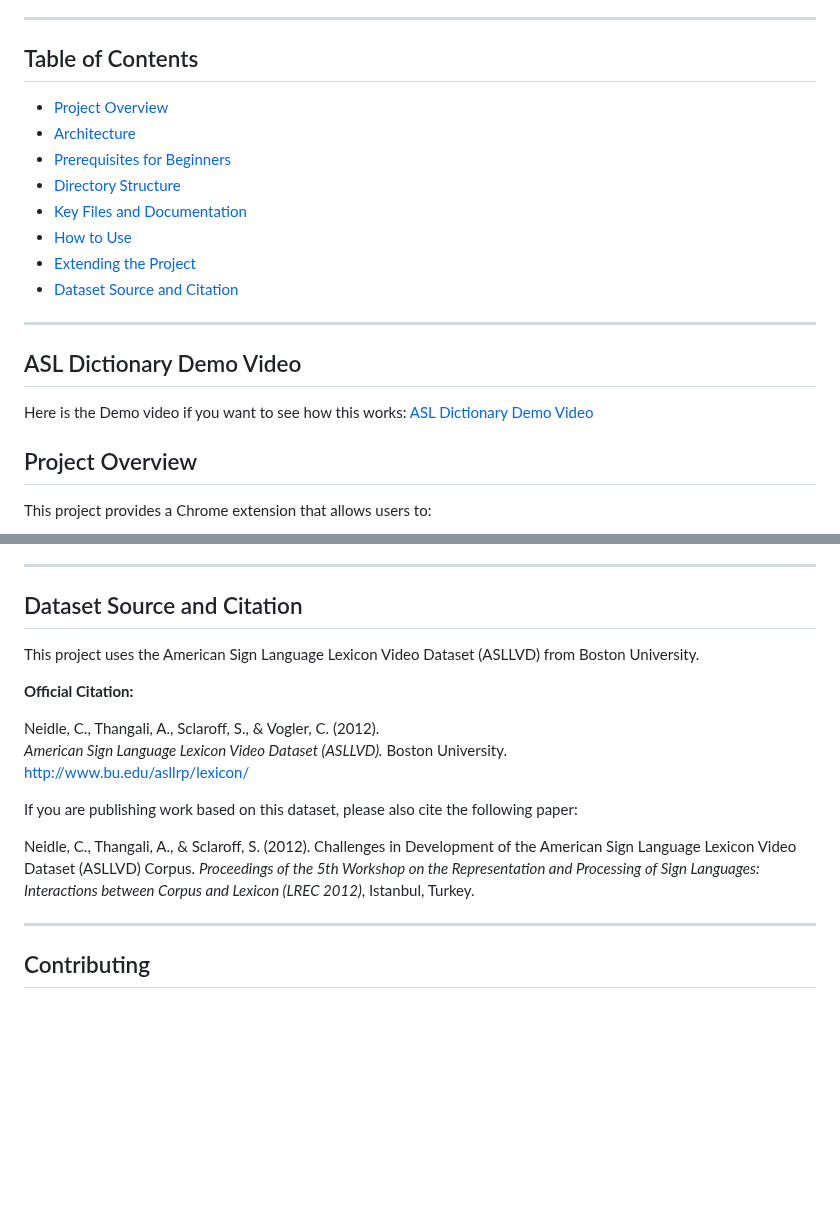
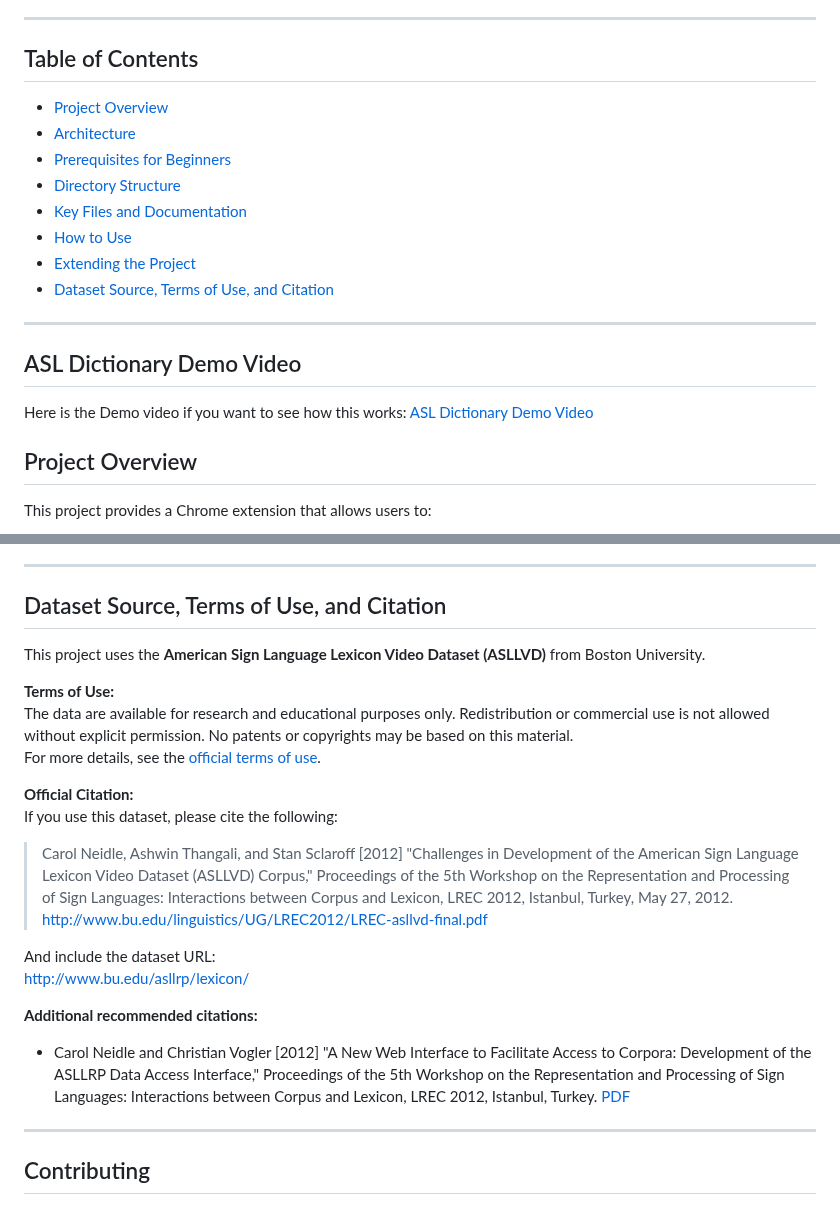
Before and after one commit to WeyehnR/ASL-Word-Highlighter-Demo, a Markdown page: README.md, 2 parts joined by grey strips. GitHub-like rendering; blank space fills up the shorter version.

Commit message:
fixed read me mark down

```diff
--- a/README.md
+++ b/README.md
@@ -6,7 +6,6 @@ A Chrome extension and dataset for searching and viewing American Sign Language
 
 ## Table of Contents
 
-
 - [Project Overview](#project-overview)
 - [Architecture](#architecture)
 - [Prerequisites for Beginners](#prerequisites-for-beginners)
@@ -14,15 +13,13 @@ A Chrome extension and dataset for searching and viewing American Sign Language
 - [Key Files and Documentation](#key-files-and-documentation)
 - [How to Use](#how-to-use)
 - [Extending the Project](#extending-the-project)
-- [Dataset Source and Citation](#dataset-source-and-citation)
+- [Dataset Source, Terms of Use, and Citation](#dataset-source-terms-of-use-and-citation)
 
 ---
 
 ## ASL Dictionary Demo Video
 
 Here is the Demo video if you want to see how this works: [ASL Dictionary Demo Video](https://www.youtube.com/watch?v=23a5A6wCwO0&list=PL3To-7h-Rd9y88FTn0-WfYM58014LUYC4&index=40&ab_channel=WeyehnReeves)
-
-
 
 ## Project Overview
 
@@ -183,19 +180,26 @@ special-parakeet/
 
 ---
 
-## Dataset Source and Citation
+## Dataset Source, Terms of Use, and Citation
 
-This project uses the American Sign Language Lexicon Video Dataset (ASLLVD) from Boston University.
+This project uses the **American Sign Language Lexicon Video Dataset (ASLLVD)** from Boston University.
+
+**Terms of Use:**
+The data are available for research and educational purposes only. Redistribution or commercial use is not allowed without explicit permission. No patents or copyrights may be based on this material.
+For more details, see the [official terms of use](http://www.bu.edu/asllrp/).
 
 **Official Citation:**
+If you use this dataset, please cite the following:
 
-Neidle, C., Thangali, A., Sclaroff, S., & Vogler, C. (2012).
-*American Sign Language Lexicon Video Dataset (ASLLVD).* Boston University.
+> Carol Neidle, Ashwin Thangali, and Stan Sclaroff [2012] "Challenges in Development of the American Sign Language Lexicon Video Dataset (ASLLVD) Corpus," Proceedings of the 5th Workshop on the Representation and Processing of Sign Languages: Interactions between Corpus and Lexicon, LREC 2012, Istanbul, Turkey, May 27, 2012.
+> [http://www.bu.edu/linguistics/UG/LREC2012/LREC-asllvd-final.pdf](http://www.bu.edu/linguistics/UG/LREC2012/LREC-asllvd-final.pdf)
+
+And include the dataset URL:
 [http://www.bu.edu/asllrp/lexicon/](http://www.bu.edu/asllrp/lexicon/)
 
-If you are publishing work based on this dataset, please also cite the following paper:
+**Additional recommended citations:**
 
-Neidle, C., Thangali, A., & Sclaroff, S. (2012). Challenges in Development of the American Sign Language Lexicon Video Dataset (ASLLVD) Corpus. *Proceedings of the 5th Workshop on the Representation and Processing of Sign Languages: Interactions between Corpus and Lexicon (LREC 2012)*, Istanbul, Turkey.
+- Carol Neidle and Christian Vogler [2012] "A New Web Interface to Facilitate Access to Corpora: Development of the ASLLRP Data Access Interface," Proceedings of the 5th Workshop on the Representation and Processing of Sign Languages: Interactions between Corpus and Lexicon, LREC 2012, Istanbul, Turkey. [PDF](http://www.bu.edu/linguistics/UG/LREC2012/LREC-dai-final.pdf)
 
 ---
 
```
